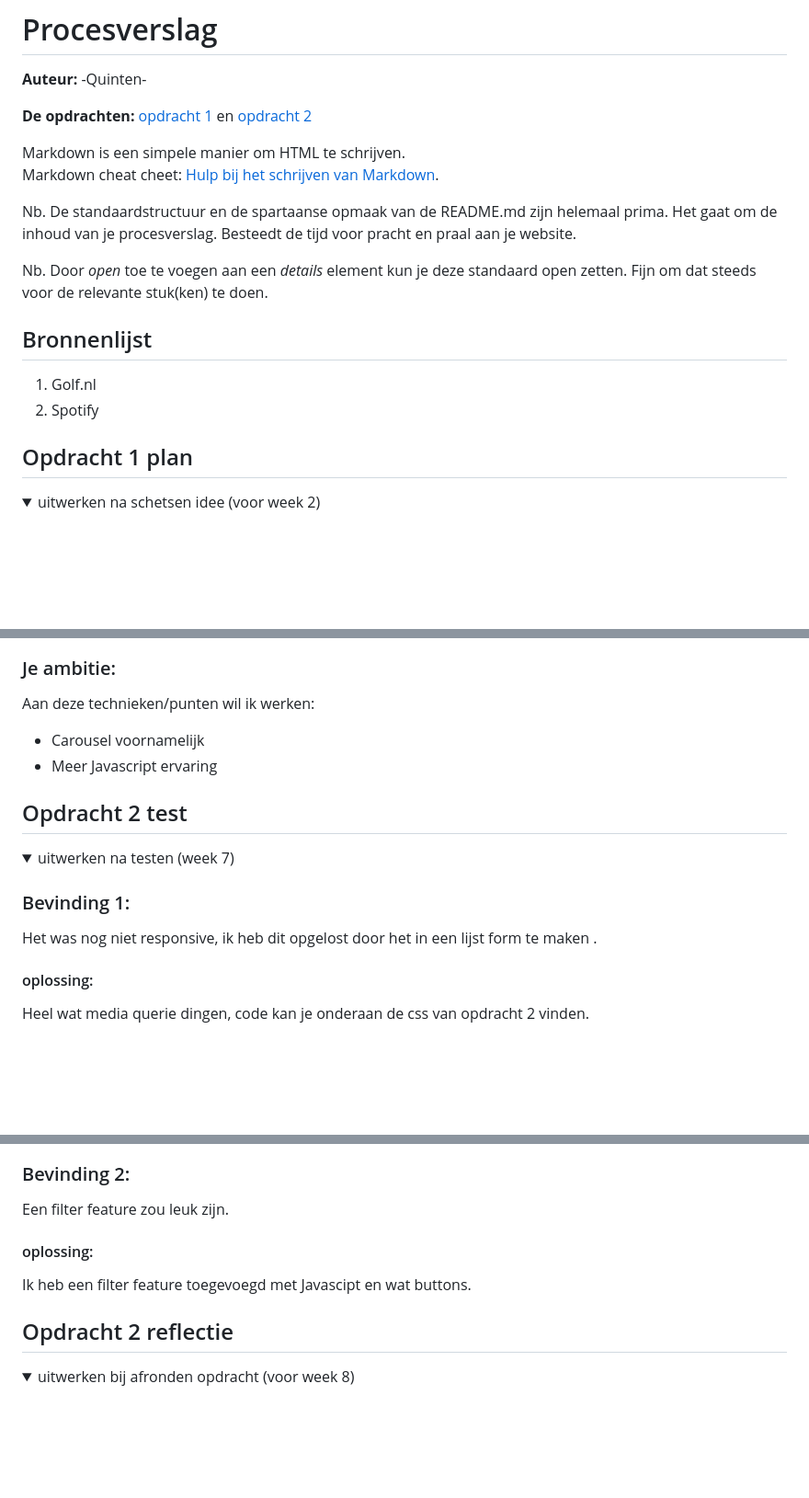
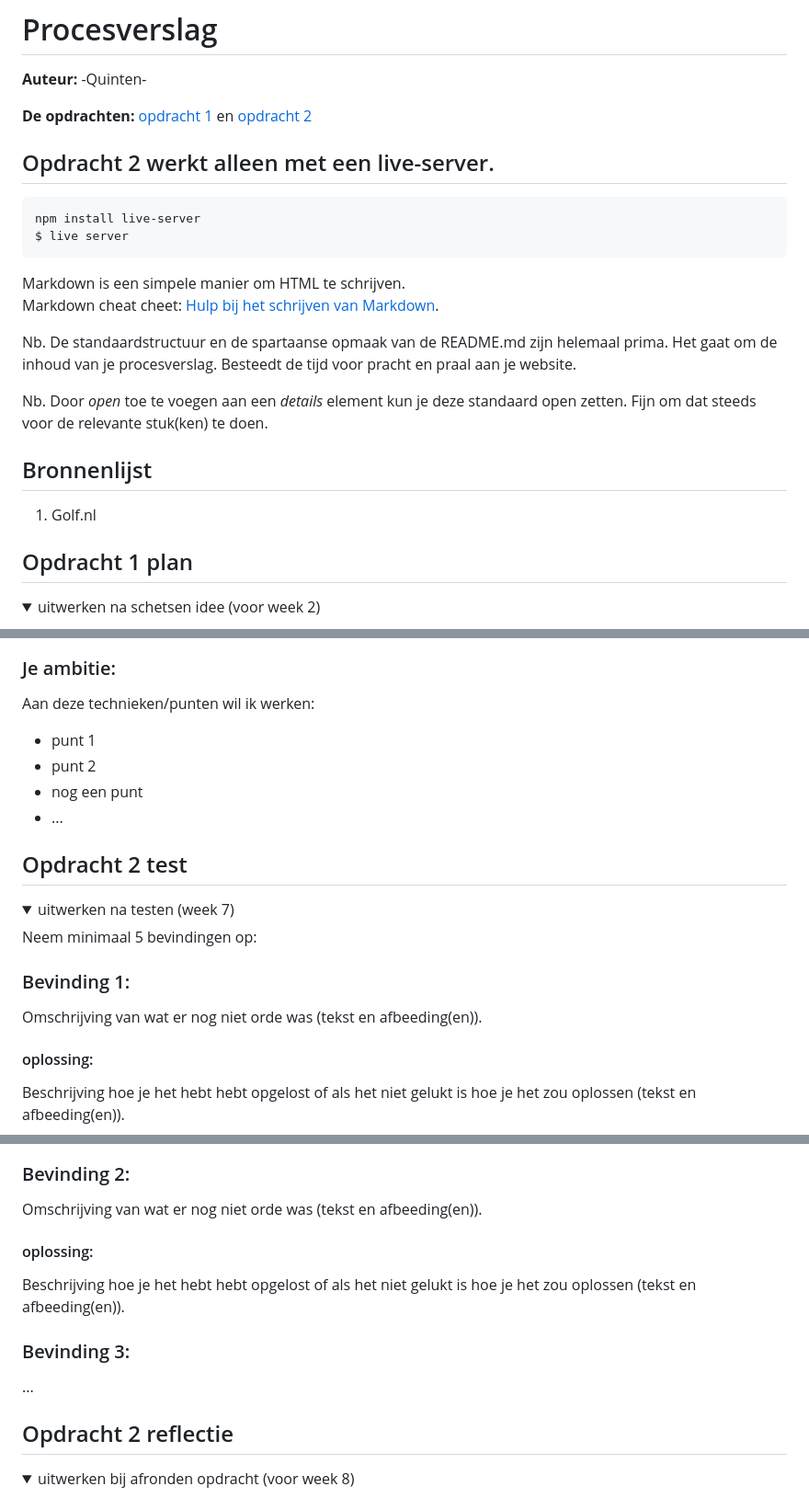
Before and after one commit to KaoriYes/FvD_Qt, a Markdown page: README.md, 3 parts joined by grey strips. Shown at 92% size. Drawn GitHub-style; folded sections open; blank space fills up the shorter version.

```diff
--- a/README.md
+++ b/README.md
@@ -2,7 +2,9 @@
 **Auteur:** -Quinten-
 
 **De opdrachten:** [opdracht 1](opdracht1/index.html) en [opdracht 2](opdracht2/index.html)
-
+## Opdracht 2 werkt alleen met een live-server.
+    npm install live-server
+    $ live server
 
 Markdown is een simpele manier om HTML te schrijven.
 Markdown cheat cheet: [Hulp bij het schrijven van Markdown](https://github.com/adam-p/markdown-here/wiki/Markdown-Cheatsheet).
@@ -15,7 +17,6 @@ Nb. Door *open* toe te voegen aan een *details* element kun je deze standaard op
 
 ## Bronnenlijst
   1. Golf.nl
-  2. Spotify
 
 
 
@@ -76,8 +76,10 @@ Nb. Door *open* toe te voegen aan een *details* element kun je deze standaard op
 
   ### Je ambitie:
   Aan deze technieken/punten wil ik werken:
-  - Carousel voornamelijk
-  - Meer Javascript ervaring
+  - punt 1
+  - punt 2
+  - nog een punt
+  - ...
 </details>
 
 
@@ -87,11 +89,13 @@ Nb. Door *open* toe te voegen aan een *details* element kun je deze standaard op
 <details>
   <summary>uitwerken na testen (week 7)</summary>
 
+  Neem minimaal 5 bevindingen op:
+
 
 
   ### Bevinding 1:
-  Het was nog niet responsive, ik heb dit opgelost door het in een lijst form te maken .
+  Omschrijving van wat er nog niet orde was (tekst en afbeeding(en)).
 
   #### oplossing:
-  Heel wat media querie dingen, code kan je onderaan de css van opdracht 2 vinden.
+  Beschrijving hoe je het hebt hebt opgelost of als het niet gelukt is hoe je het zou oplossen (tekst en afbeeding(en)).
 
@@ -99,10 +103,14 @@ Nb. Door *open* toe te voegen aan een *details* element kun je deze standaard op
 
   ### Bevinding 2:
-  Een filter feature zou leuk zijn.
+  Omschrijving van wat er nog niet orde was (tekst en afbeeding(en)).
 
   #### oplossing:
-  Ik heb een filter feature toegevoegd met Javascipt en wat buttons.
+  Beschrijving hoe je het hebt hebt opgelost of als het niet gelukt is hoe je het zou oplossen (tekst en afbeeding(en)).
 
+
+
+  ### Bevinding 3:
+  ...
 </details>
 
 
```
Also changed, not shown: other parts of README.md (+13 -11 lines).
